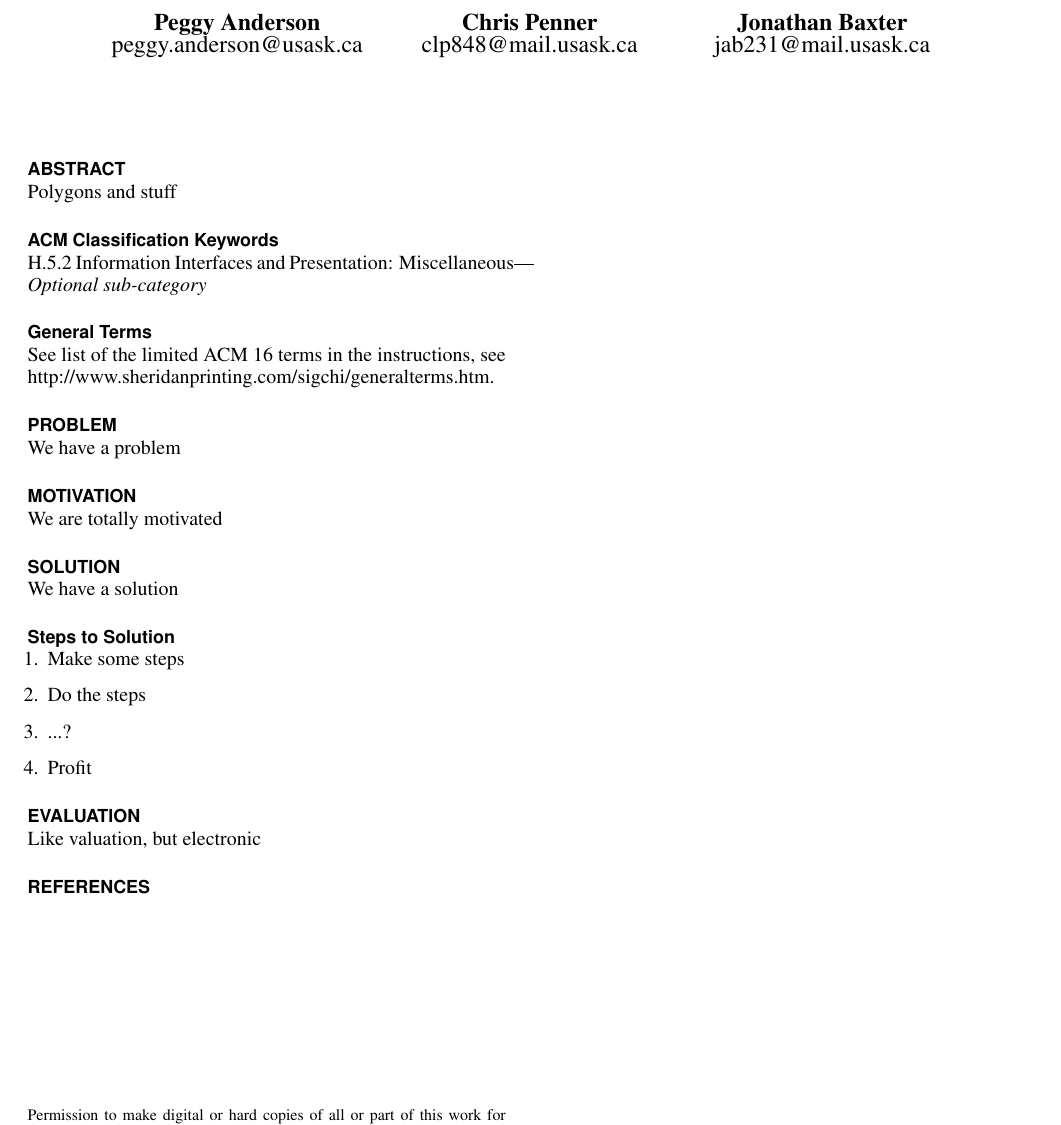
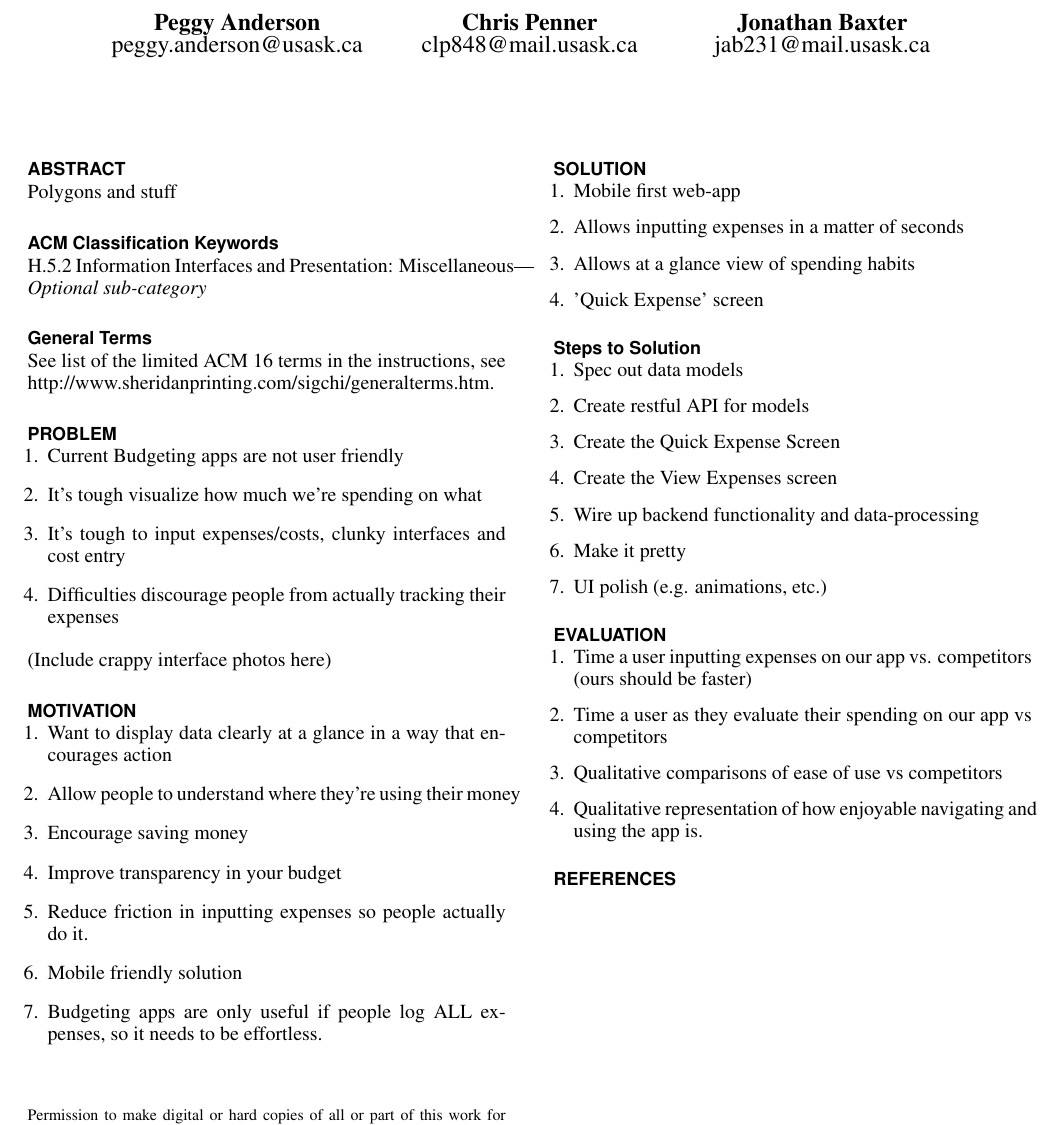
Before and after one commit to ChrisPenner/CMPT481, a LaTeX document (proposal/proposal.tex): part of the page, cut so that both start at the same text. Compiled offline with pdfLaTeX.

Commit message:
Spec out outline for proposal

```diff
--- a/proposal/proposal.tex
+++ b/proposal/proposal.tex
@@ -61,28 +61,56 @@ breaklinks=true,
 
 \section{Problem}
 
-We have a problem
+\begin{enumerate}
+    \item Current Budgeting apps are not user friendly
+    \item It's tough visualize how much we're spending on what
+    \item It's tough to input expenses/costs, clunky interfaces and cost entry
+    \item Difficulties discourage people from actually tracking their expenses
+\end{enumerate}
+
+(Include crappy interface photos here)
 
 \section{Motivation}
 
-We are totally motivated
+\begin{enumerate}
+\item Want to display data clearly at a glance in a way that encourages action
+\item Allow people to understand where they're using their money
+\item Encourage saving money
+\item Improve transparency in your budget
+\item Reduce friction in inputting expenses so people actually do it.
+\item Mobile friendly solution
+\item Budgeting apps are only useful if people log ALL expenses, so it needs to be effortless.
+\end{enumerate}
 
 \section{Solution}
 
-We have a solution
+\begin{enumerate}
+    \item Mobile first web-app
+    \item Allows inputting expenses in a matter of seconds
+    \item Allows at a glance view of spending habits
+    \item 'Quick Expense' screen
+\end{enumerate}
 
 \subsection{Steps to Solution}
 
 \begin{enumerate}
-    \item Make some steps
-    \item Do the steps
-    \item ...?
-    \item Profit
+    \item Spec out data models
+    \item Create restful API for models
+    \item Create the Quick Expense Screen
+    \item Create the View Expenses screen
+    \item Wire up backend functionality and data-processing
+    \item Make it pretty
+    \item UI polish (e.g. animations, etc.)
 \end{enumerate}
 
 \section{Evaluation}
 
-Like valuation, but electronic
+\begin{enumerate}
+    \item Time a user inputting expenses on our app vs. competitors (ours should be faster)
+    \item Time a user as they evaluate their spending on our app vs competitors
+    \item Qualitative comparisons of ease of use vs competitors
+    \item Qualitative representation of how enjoyable navigating and using the app is.
+\end{enumerate}
 
 \bibliographystyle{acm-sigchi}
 \bibliography{proposal}
```
Also changed, not shown: proposal/proposal.pdf, 1 other file.
